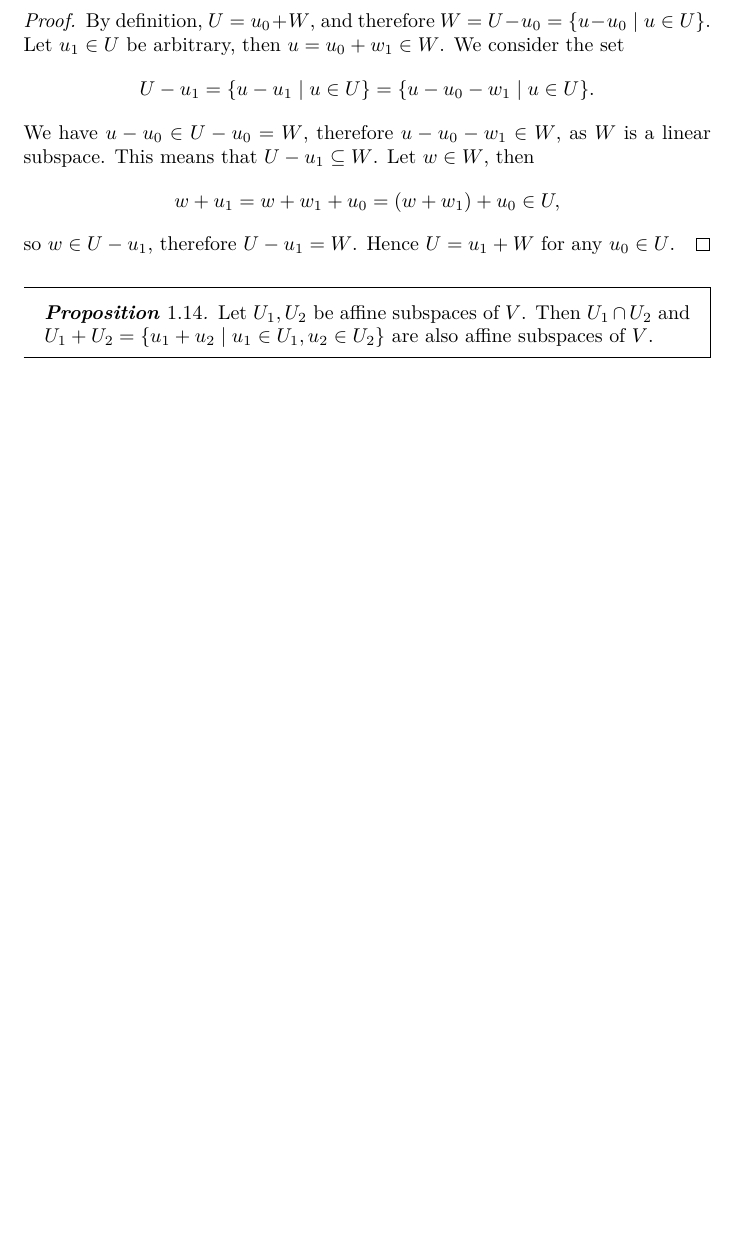
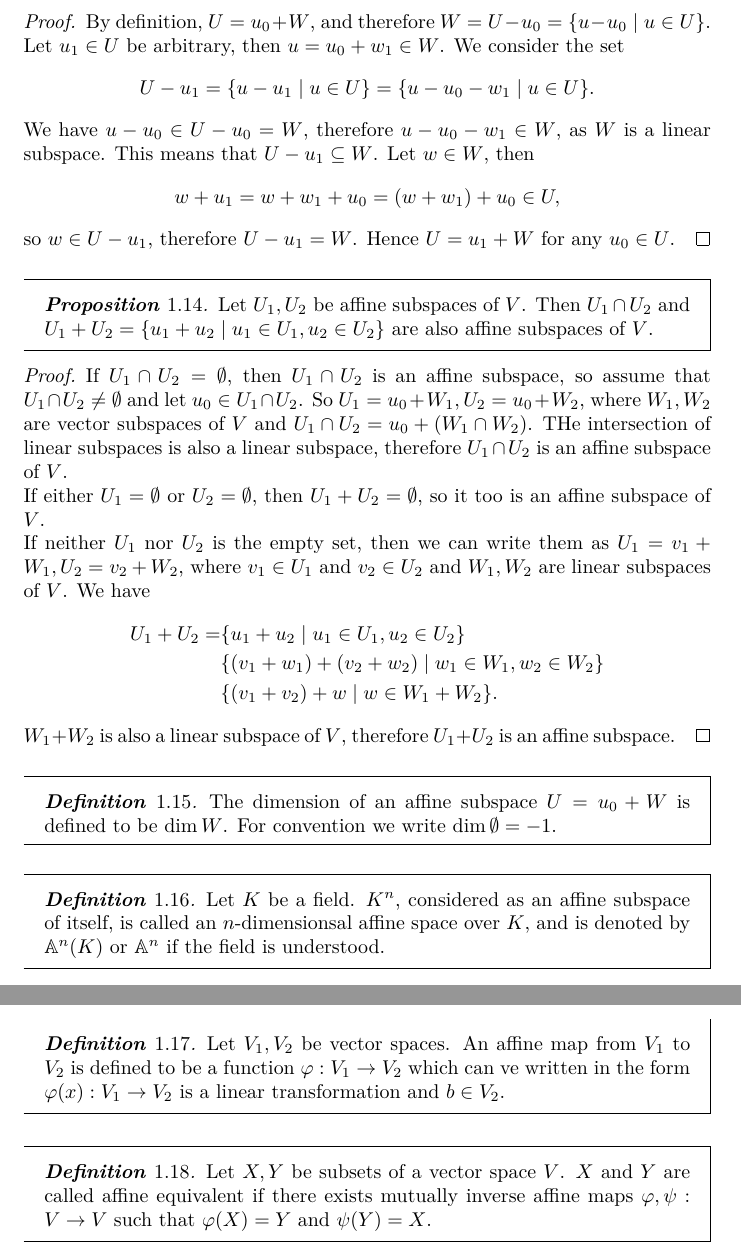
Before and after one commit to ajcorbett1305-boop/uni-notes, a LaTeX document (AlgebraicGeometry/notes.tex): part of page 6 of 6 before the commit and two parts of pages 6 and 7 of 7 after it, the two joined at a grey line, cut so that both start at the same text, the shorter picture padded with empty space. Compiled offline with pdfLaTeX.

Commit message:
Defined affine maps and equivalence

```diff
--- a/AlgebraicGeometry/notes.tex
+++ b/AlgebraicGeometry/notes.tex
@@ -164,4 +164,28 @@
   \begin{proposition}
     Let $U_1,U_2$ be affine subspaces of $V$. Then $U_1\cap U_2$ and $U_1+U_2=\{u_1+u_2\mid u_1\in U_1, u_2\in U_2\}$ are also affine subspaces of $V$.
   \end{proposition}
+  \begin{proof}
+    If $U_1\cap U_2=\emptyset$, then $U_1\cap U_2$ is an affine subspace, so assume that $U_1\cap U_2\ne\emptyset$ and let $u_0\in U_1\cap U_2$.
+    So $U_1=u_0+W_1, U_2=u_0+W_2$, where $W_1,W_2$ are vector subspaces of $V$ and $U_1\cap U_2=u_0+(W_1\cap W_2)$. THe intersection of linear subspaces is also a linear subspace, therefore $U_1\cap U_2$ is an affine subspace of $V$.\\
+    If either $U_1=\emptyset$ or $U_2=\emptyset$, then $U_1+U_2=\emptyset$, so it too is an affine subspace of $V$.\\
+    If neither $U_1$ nor $U_2$ is the empty set, then we can write them as $U_1=v_1+W_1,U_2=v_2+W_2$, where $v_1\in U_1$ and $v_2\in U_2$ and $W_1,W_2$ are linear subspaces of $V$. We have
+    \begin{align*}
+      U_1+U_2=&\{u_1+u_2\mid u_1\in U_1, u_2\in U_2\}\\
+              &\{(v_1+w_1)+(v_2+w_2)\mid w_1\in W_1, w_2\in W_2\}\\
+              &\{(v_1+v_2)+w\mid w\in W_1+W_2\}.
+    \end{align*}
+    $W_1+W_2$ is also a linear subspace of $V$, therefore $U_1+U_2$ is an affine subspace.
+  \end{proof}
+  \begin{definition}
+    The dimension of an affine subspace $U=u_0+W$ is defined to be $\dim{W}$. For convention we write $\dim{\emptyset}=-1$.
+  \end{definition}
+  \begin{definition}
+    Let $K$ be a field. $K^n$, considered as an affine subspace of itself, is called an $n$-dimensionsal affine space over $K$, and is denoted by $\mathbb{A}^n(K)$ or $\mathbb{A}^n$ if the field is understood.
+  \end{definition}
+  \begin{definition}
+    Let $V_1,V_2$ be vector spaces. An affine map from $V_1$ to $V_2$ is defined to be a function $\varphi:V_1\to V_2$ which can ve written in the form $\varphi(x):V_1\to V_2$ is a linear transformation and $b\in V_2$.
+  \end{definition}
+  \begin{definition}
+    Let $X,Y$ be subsets of a vector space $V$. $X$ and $Y$ are called affine equivalent if there exists mutually inverse affine maps $\varphi,\psi:V\to V$ such that $\varphi(X)=Y$ and $\psi(Y)=X$.
+  \end{definition}
 \end{document}
```
Also changed, not shown: AlgebraicGeometry/notes.pdf, 4 other files.
